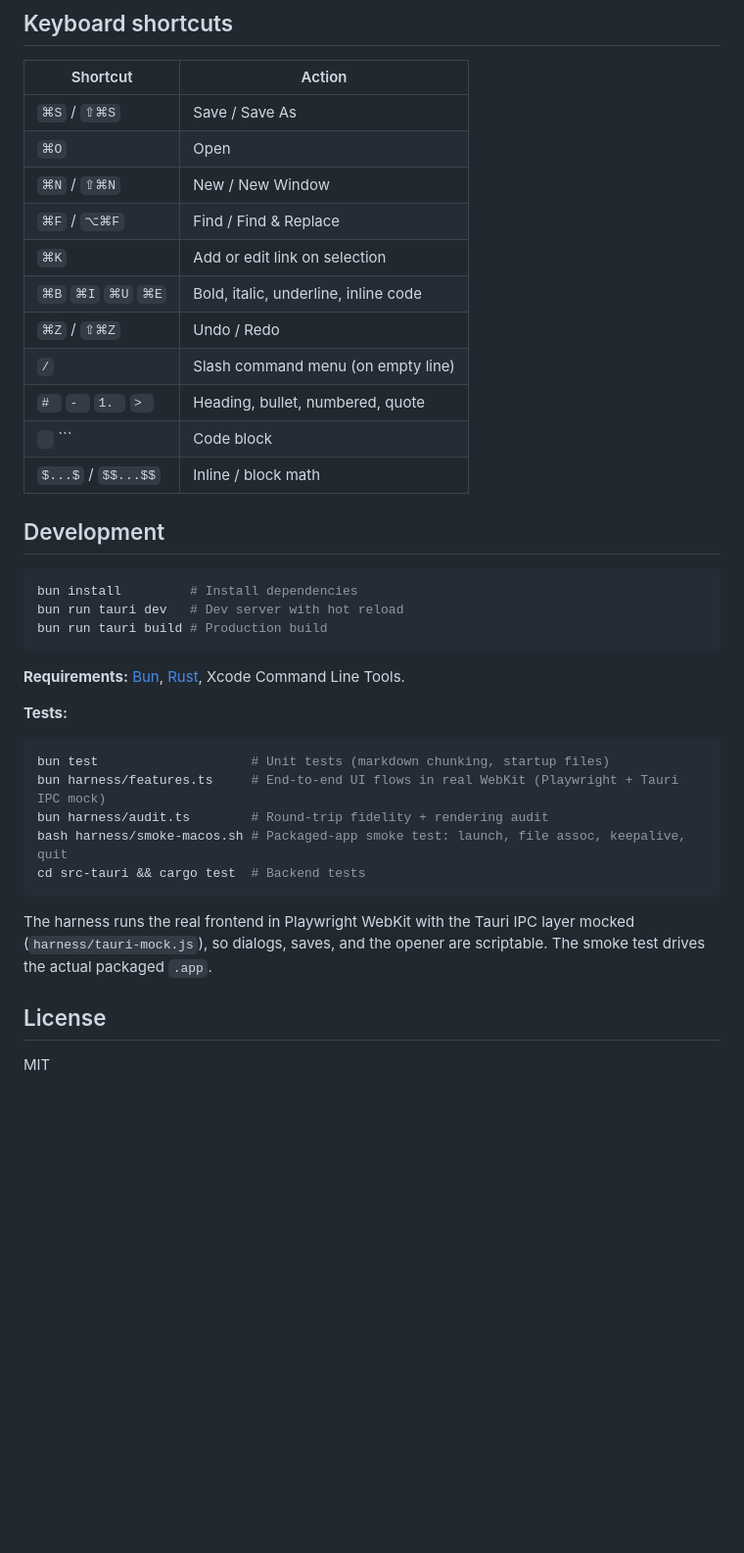
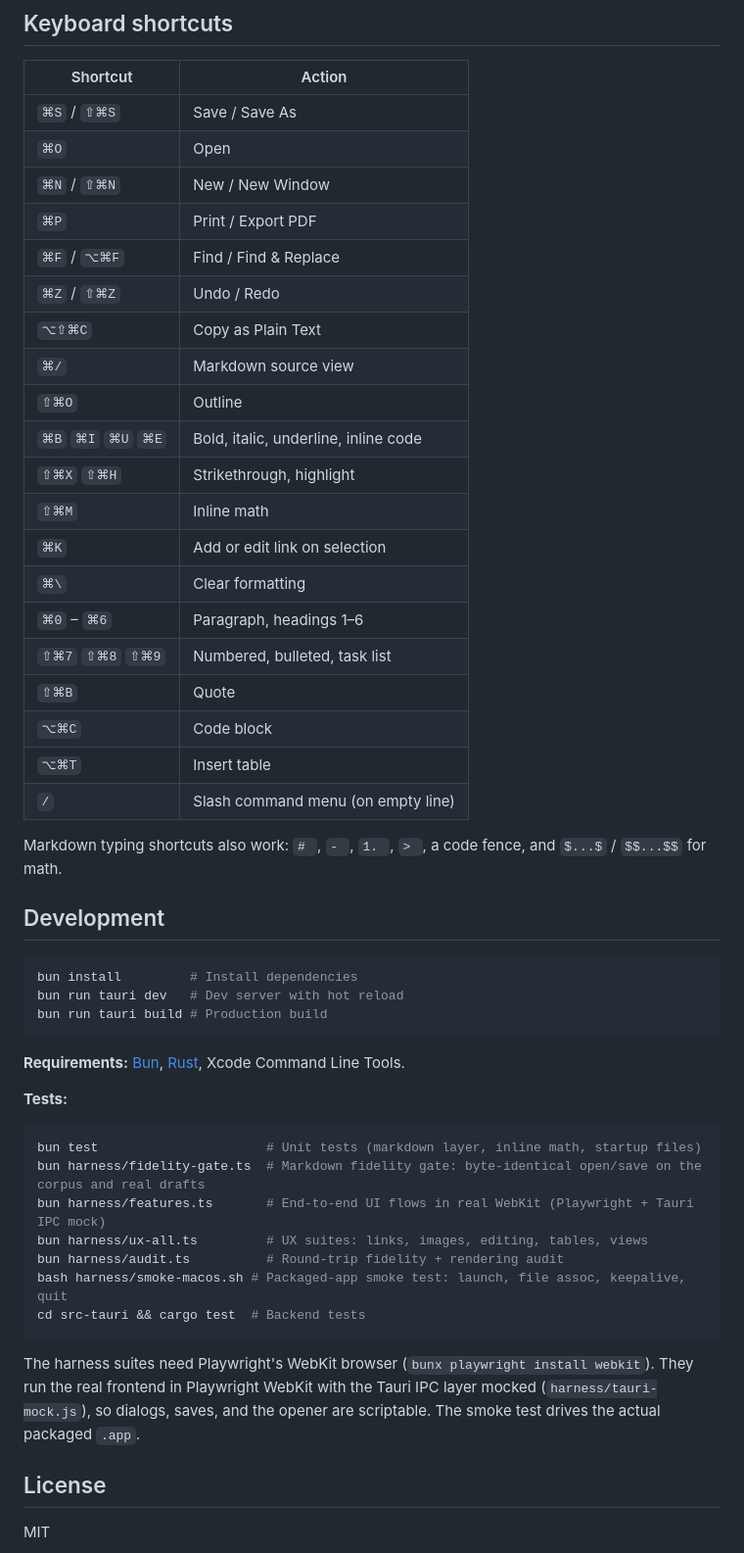
Before and after one commit to ETM-Code/quill, a Markdown page: README.md, the part around one of its changes. Shown at 98% size. Rendered like a GitHub page; blank space fills up the shorter version.

````diff
--- a/README.md
+++ b/README.md
@@ -174,14 +190,25 @@ quill/
 | `⌘S` / `⇧⌘S` | Save / Save As |
 | `⌘O` | Open |
 | `⌘N` / `⇧⌘N` | New / New Window |
+| `⌘P` | Print / Export PDF |
 | `⌘F` / `⌥⌘F` | Find / Find & Replace |
+| `⌘Z` / `⇧⌘Z` | Undo / Redo |
+| `⌥⇧⌘C` | Copy as Plain Text |
+| `⌘/` | Markdown source view |
+| `⇧⌘O` | Outline |
+| `⌘B` `⌘I` `⌘U` `⌘E` | Bold, italic, underline, inline code |
+| `⇧⌘X` `⇧⌘H` | Strikethrough, highlight |
+| `⇧⌘M` | Inline math |
 | `⌘K` | Add or edit link on selection |
-| `⌘B` `⌘I` `⌘U` `⌘E` | Bold, italic, underline, inline code |
-| `⌘Z` / `⇧⌘Z` | Undo / Redo |
+| `⌘\` | Clear formatting |
+| `⌘0` – `⌘6` | Paragraph, headings 1–6 |
+| `⇧⌘7` `⇧⌘8` `⇧⌘9` | Numbered, bulleted, task list |
+| `⇧⌘B` | Quote |
+| `⌥⌘C` | Code block |
+| `⌥⌘T` | Insert table |
 | `/` | Slash command menu (on empty line) |
-| `# ` `- ` `1. ` `> ` | Heading, bullet, numbered, quote |
-| ``` ``` ``` | Code block |
-| `$...$` / `$$...$$` | Inline / block math |
+
+Markdown typing shortcuts also work: `# `, `- `, `1. `, `> `, a code fence, and `$...$` / `$$...$$` for math.
 
 ## Development
 
@@ -196,14 +223,16 @@ bun run tauri build # Production build
 **Tests:**
 
 ```bash
-bun test                    # Unit tests (markdown chunking, startup files)
-bun harness/features.ts     # End-to-end UI flows in real WebKit (Playwright + Tauri IPC mock)
-bun harness/audit.ts        # Round-trip fidelity + rendering audit
+bun test                      # Unit tests (markdown layer, inline math, startup files)
+bun harness/fidelity-gate.ts  # Markdown fidelity gate: byte-identical open/save on the corpus and real drafts
+bun harness/features.ts       # End-to-end UI flows in real WebKit (Playwright + Tauri IPC mock)
+bun harness/ux-all.ts         # UX suites: links, images, editing, tables, views
+bun harness/audit.ts          # Round-trip fidelity + rendering audit
 bash harness/smoke-macos.sh # Packaged-app smoke test: launch, file assoc, keepalive, quit
 cd src-tauri && cargo test  # Backend tests
 ```
 
-The harness runs the real frontend in Playwright WebKit with the Tauri IPC layer mocked (`harness/tauri-mock.js`), so dialogs, saves, and the opener are scriptable. The smoke test drives the actual packaged `.app`.
+The harness suites need Playwright's WebKit browser (`bunx playwright install webkit`). They run the real frontend in Playwright WebKit with the Tauri IPC layer mocked (`harness/tauri-mock.js`), so dialogs, saves, and the opener are scriptable. The smoke test drives the actual packaged `.app`.
 
 ## License
 
````
Also changed, not shown: other parts of README.md (+49 -33 lines).
